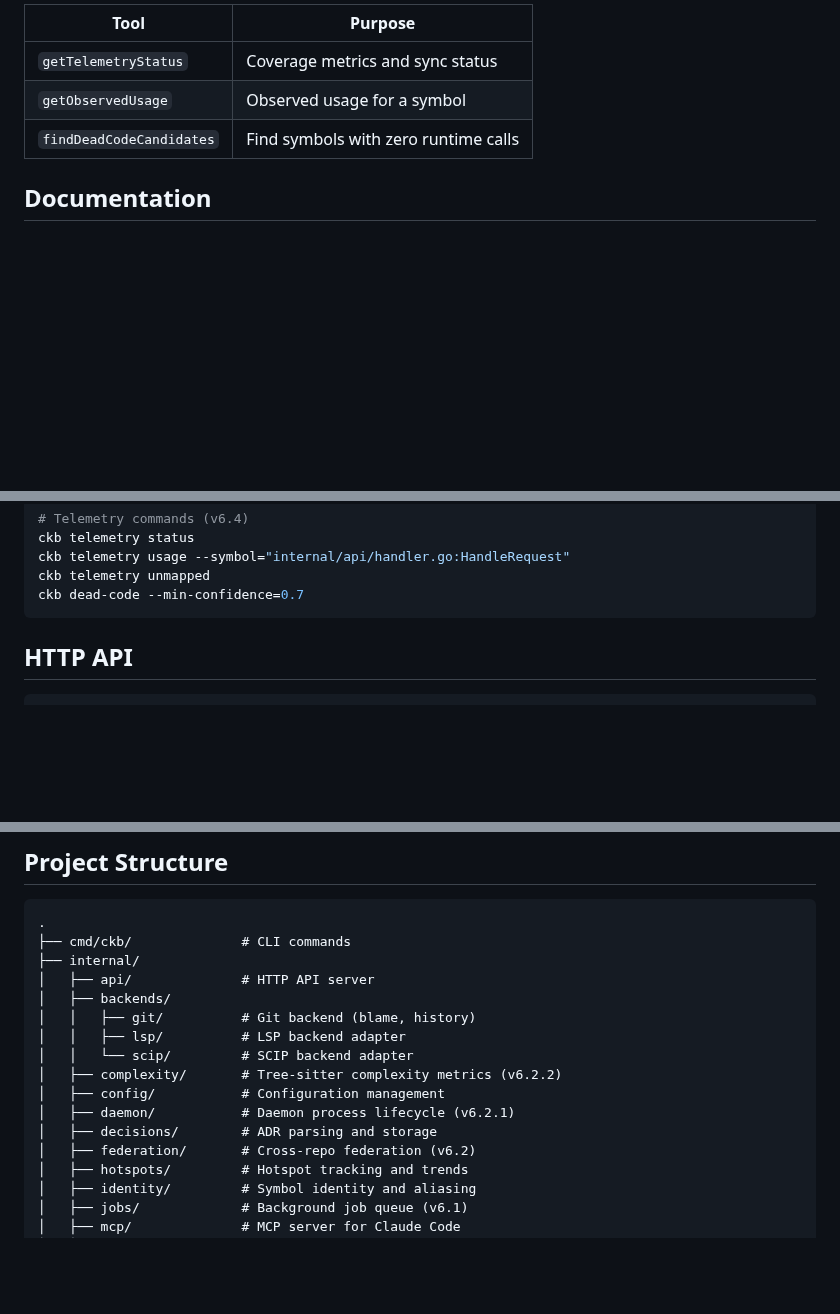
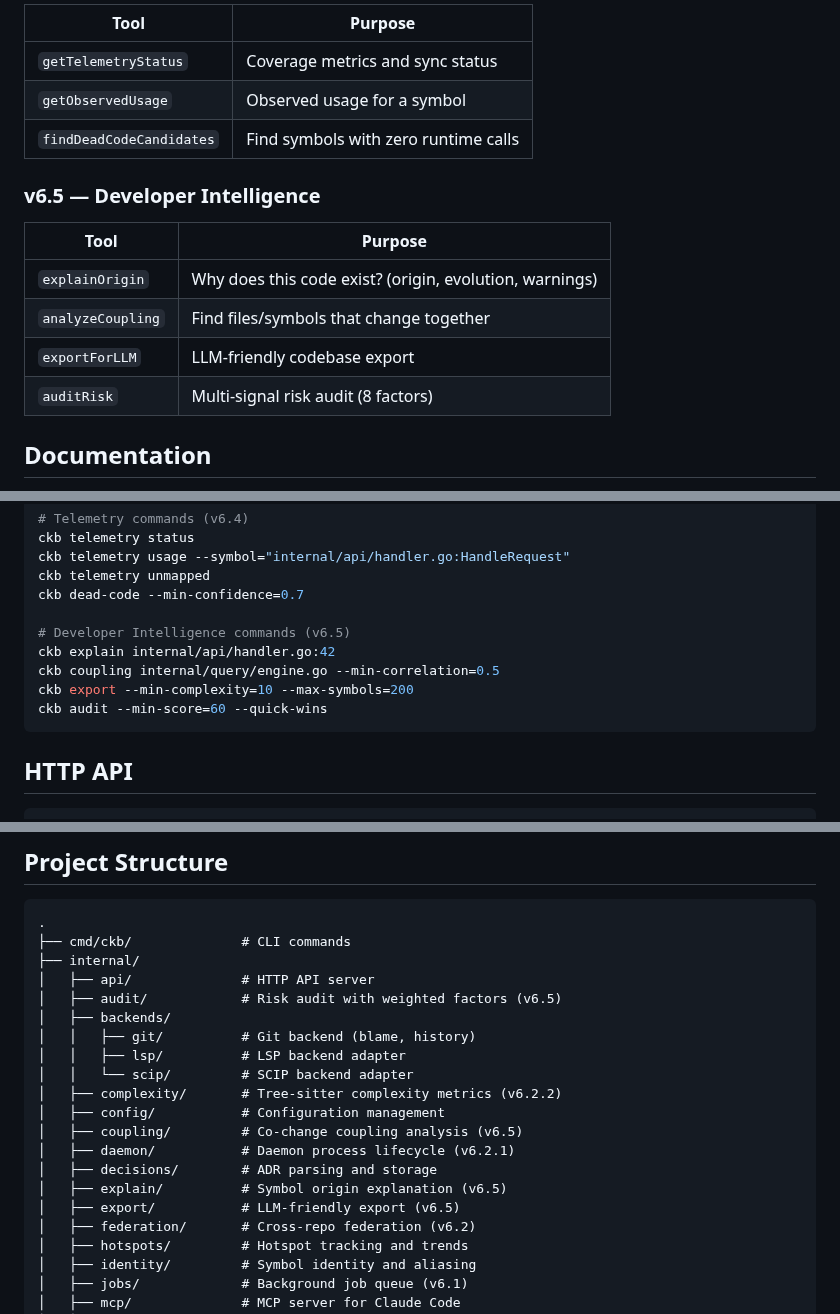
Before and after one commit to SimplyLiz/CodeMCP, a Markdown page: README.md, 3 parts joined by grey strips. Rendered like a GitHub page; blank space fills up the shorter version.

Commit message:
docs: Update README with v6.5 Developer Intelligence features
- Add v6.5 feature section (symbol origin, coupling, LLM export, risk audit)
- Add v6.5 MCP tools table (explainOrigin, analyzeCoupling, exportForLLM, auditRisk)
- Add v6.5 CLI commands section
- Add v6.5 packages to project structure (audit, coupling, explain, export)
- Update tool count: 54 → 58

🤖 Generated with [Claude Code](https://claude.com/claude-code)

Co-Authored-By: Claude Opus 4.5 <noreply@anthropic.com>

````diff
--- a/README.md
+++ b/README.md
@@ -181,6 +184,14 @@ CKB exposes code intelligence through the Model Context Protocol:
 | `getObservedUsage` | Observed usage for a symbol |
 | `findDeadCodeCandidates` | Find symbols with zero runtime calls |
 
+### v6.5 — Developer Intelligence
+| Tool | Purpose |
+|------|---------|
+| `explainOrigin` | Why does this code exist? (origin, evolution, warnings) |
+| `analyzeCoupling` | Find files/symbols that change together |
+| `exportForLLM` | LLM-friendly codebase export |
+| `auditRisk` | Multi-signal risk audit (8 factors) |
+
 ## Documentation
 
 📚 **[Full Documentation Wiki](https://github.com/SimplyLiz/CodeMCP/wiki)**
@@ -274,6 +285,12 @@ ckb telemetry status
 ckb telemetry usage --symbol="internal/api/handler.go:HandleRequest"
 ckb telemetry unmapped
 ckb dead-code --min-confidence=0.7
+
+# Developer Intelligence commands (v6.5)
+ckb explain internal/api/handler.go:42
+ckb coupling internal/query/engine.go --min-correlation=0.5
+ckb export --min-complexity=10 --max-symbols=200
+ckb audit --min-score=60 --quick-wins
 ```
 
 ## HTTP API
@@ -388,14 +405,18 @@ CKB maintains persistent knowledge:
 ├── cmd/ckb/              # CLI commands
 ├── internal/
 │   ├── api/              # HTTP API server
+│   ├── audit/            # Risk audit with weighted factors (v6.5)
 │   ├── backends/
 │   │   ├── git/          # Git backend (blame, history)
 │   │   ├── lsp/          # LSP backend adapter
 │   │   └── scip/         # SCIP backend adapter
 │   ├── complexity/       # Tree-sitter complexity metrics (v6.2.2)
 │   ├── config/           # Configuration management
+│   ├── coupling/         # Co-change coupling analysis (v6.5)
 │   ├── daemon/           # Daemon process lifecycle (v6.2.1)
 │   ├── decisions/        # ADR parsing and storage
+│   ├── explain/          # Symbol origin explanation (v6.5)
+│   ├── export/           # LLM-friendly export (v6.5)
 │   ├── federation/       # Cross-repo federation (v6.2)
 │   ├── hotspots/         # Hotspot tracking and trends
 │   ├── identity/         # Symbol identity and aliasing
````
Also changed, not shown: other parts of README.md (+5 -2 lines).
